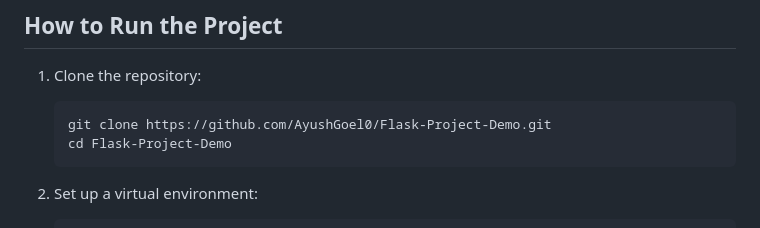
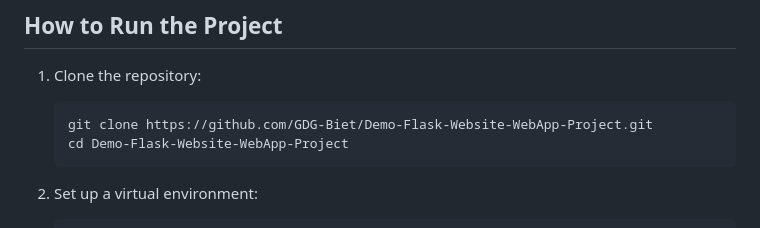
Before and after one commit to GDG-Biet/Demo-Flask-Website-WebApp-Project, a Markdown page: README.md, the part around the change. GitHub-like rendering.

````diff
--- a/README.md
+++ b/README.md
@@ -42,8 +42,8 @@ The main Flask application includes routes for:
 
 1. Clone the repository:
    ```bash
-   git clone https://github.com/AyushGoel0/Flask-Project-Demo.git
-   cd Flask-Project-Demo
+   git clone https://github.com/GDG-Biet/Demo-Flask-Website-WebApp-Project.git
+   cd Demo-Flask-Website-WebApp-Project
    ```
 
 2. Set up a virtual environment:
````
